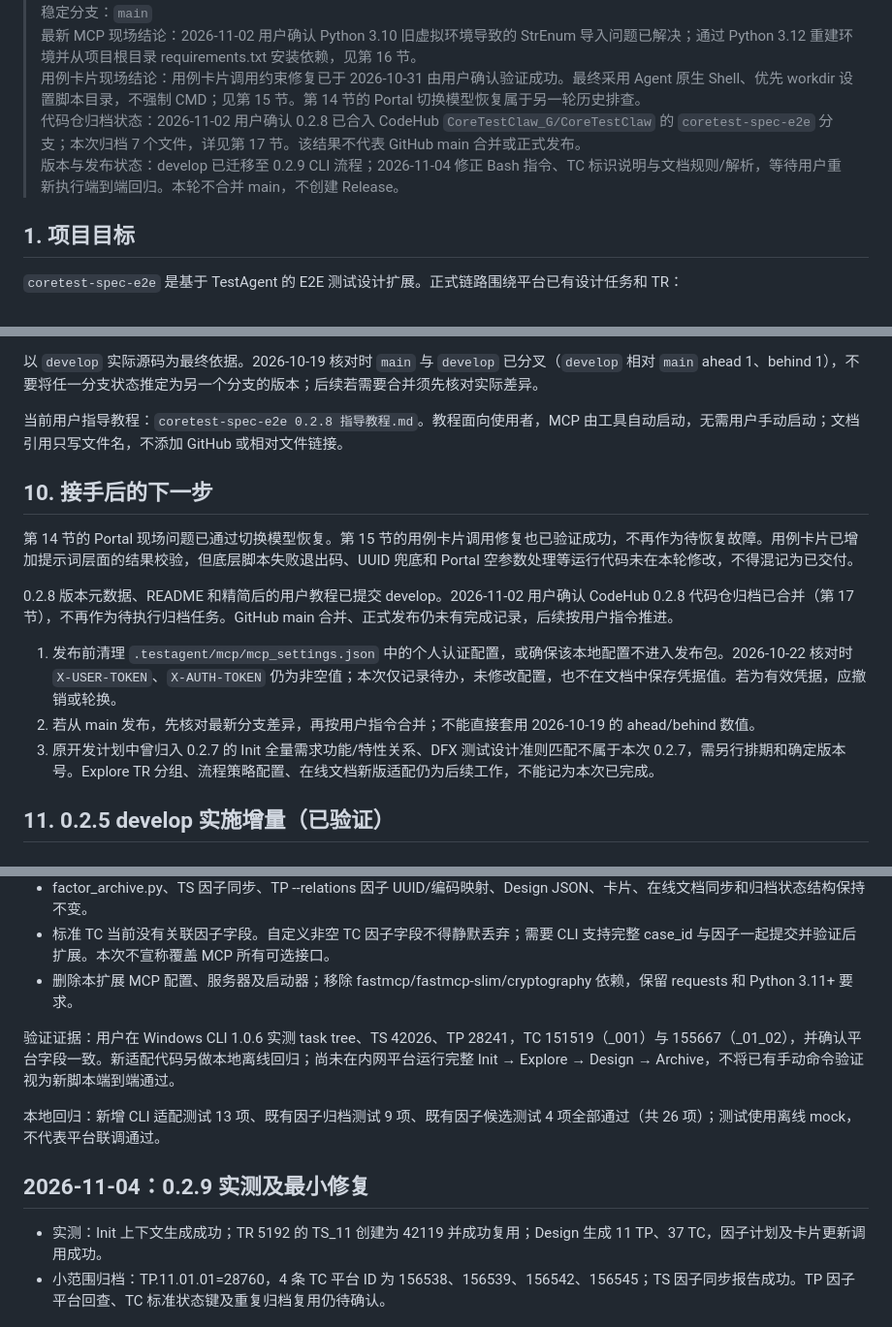
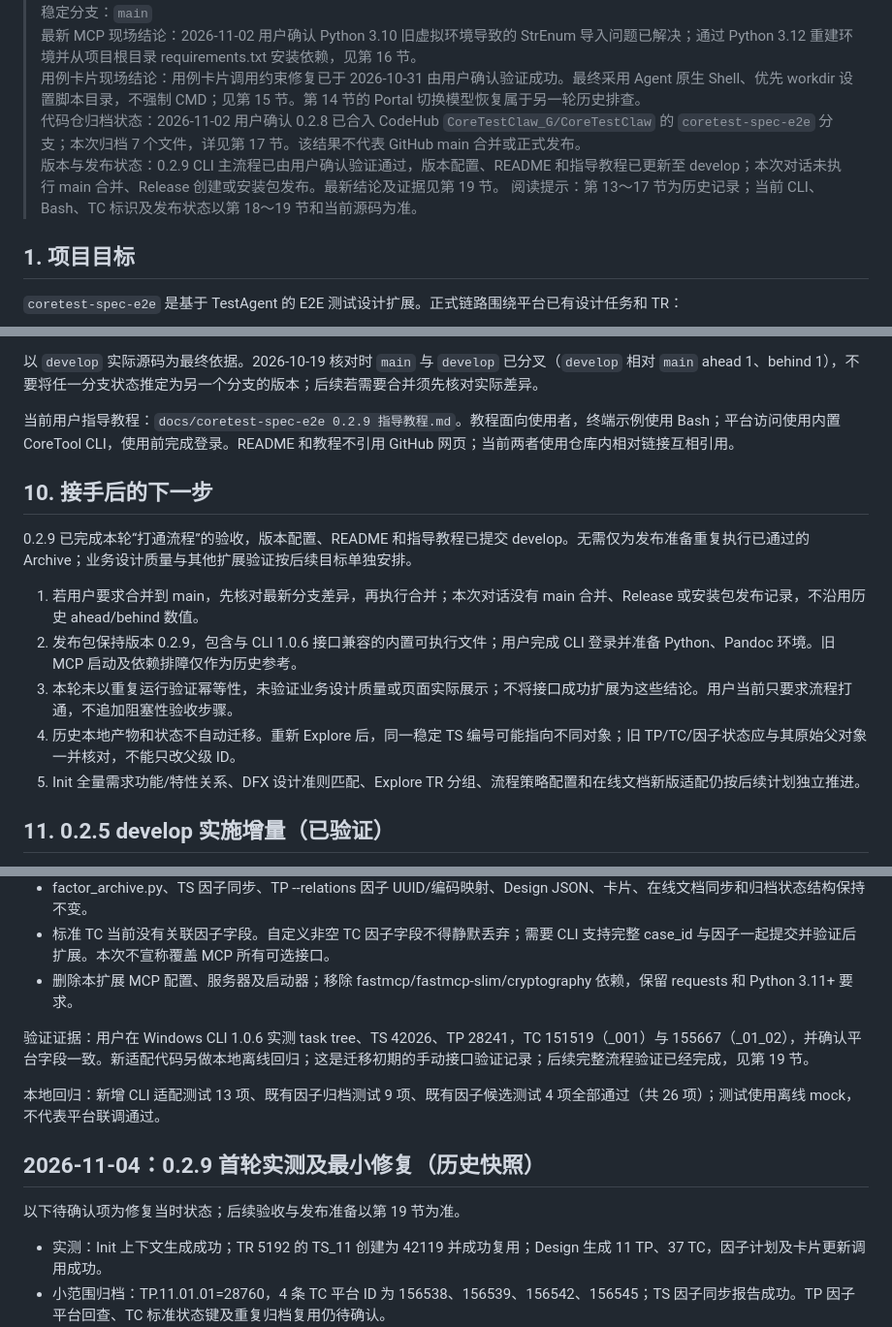
Before and after one commit to yf990848-droid/coretest-spec-e2e, a Markdown page: docs/PROJECT_CONTEXT.md, 3 parts joined by grey strips. Shown at 97% size. GitHub-like rendering.

Commit message:
docs: record 0.2.9 workflow validation and release preparation

```diff
--- a/docs/PROJECT_CONTEXT.md
+++ b/docs/PROJECT_CONTEXT.md
@@ -7,7 +7,8 @@
 > 最新 MCP 现场结论：2026-11-02 用户确认 Python 3.10 旧虚拟环境导致的 StrEnum 导入问题已解决；通过 Python 3.12 重建环境并从项目根目录 requirements.txt 安装依赖，见第 16 节。
 > 用例卡片现场结论：用例卡片调用约束修复已于 2026-10-31 由用户确认验证成功。最终采用 Agent 原生 Shell、优先 workdir 设置脚本目录，不强制 CMD；见第 15 节。第 14 节的 Portal 切换模型恢复属于另一轮历史排查。
 > 代码仓归档状态：2026-11-02 用户确认 0.2.8 已合入 CodeHub `CoreTestClaw_G/CoreTestClaw` 的 `coretest-spec-e2e` 分支；本次归档 7 个文件，详见第 17 节。该结果不代表 GitHub main 合并或正式发布。
-> 版本与发布状态：develop 已迁移至 0.2.9 CLI 流程；2026-11-04 修正 Bash 指令、TC 标识说明与文档规则/解析，等待用户重新执行端到端回归。本轮不合并 main，不创建 Release。
+> 版本与发布状态：0.2.9 CLI 主流程已由用户确认验证通过，版本配置、README 和指导教程已更新至 develop；本次对话未执行 main 合并、Release 创建或安装包发布。最新结论及证据见第 19 节。
+> 阅读提示：第 13～17 节为历史记录；当前 CLI、Bash、TC 标识及发布状态以第 18～19 节和当前源码为准。
 
 ## 1. 项目目标
 
@@ -465,17 +468,17 @@ constraint、DFX TP 的名称和编码均已在页面显示。Feature TS 尚未
 
 以 `develop` 实际源码为最终依据。2026-10-19 核对时 `main` 与 `develop` 已分叉（`develop` 相对 `main` ahead 1、behind 1），不要将任一分支状态推定为另一个分支的版本；后续若需要合并须先核对实际差异。
 
-当前用户指导教程：`coretest-spec-e2e 0.2.8 指导教程.md`。教程面向使用者，MCP 由工具自动启动，无需用户手动启动；文档引用只写文件名，不添加 GitHub 或相对文件链接。
+当前用户指导教程：`docs/coretest-spec-e2e 0.2.9 指导教程.md`。教程面向使用者，终端示例使用 Bash；平台访问使用内置 CoreTool CLI，使用前完成登录。README 和教程不引用 GitHub 网页；当前两者使用仓库内相对链接互相引用。
 
 ## 10. 接手后的下一步
 
-第 14 节的 Portal 现场问题已通过切换模型恢复。第 15 节的用例卡片调用修复也已验证成功，不再作为待恢复故障。用例卡片已增加提示词层面的结果校验，但底层脚本失败退出码、UUID 兜底和 Portal 空参数处理等运行代码未在本轮修改，不得混记为已交付。
+0.2.9 已完成本轮“打通流程”的验收，版本配置、README 和指导教程已提交 develop。无需仅为发布准备重复执行已通过的 Archive；业务设计质量与其他扩展验证按后续目标单独安排。
 
-0.2.8 版本元数据、README 和精简后的用户教程已提交 develop。2026-11-02 用户确认 CodeHub 0.2.8 代码仓归档已合并（第 17 节），不再作为待执行归档任务。GitHub main 合并、正式发布仍未有完成记录，后续按用户指令推进。
-
-1. 发布前清理 `.testagent/mcp/mcp_settings.json` 中的个人认证配置，或确保该本地配置不进入发布包。2026-10-22 核对时 `X-USER-TOKEN`、`X-AUTH-TOKEN` 仍为非空值；本次仅记录待办，未修改配置，也不在文档中保存凭据值。若为有效凭据，应撤销或轮换。
-2. 若从 main 发布，先核对最新分支差异，再按用户指令合并；不能直接套用 2026-10-19 的 ahead/behind 数值。
-3. 原开发计划中曾归入 0.2.7 的 Init 全量需求功能/特性关系、DFX 测试设计准则匹配不属于本次 0.2.7，需另行排期和确定版本号。Explore TR 分组、流程策略配置、在线文档新版适配仍为后续工作，不能记为本次已完成。
+1. 若用户要求合并到 main，先核对最新分支差异，再执行合并；本次对话没有 main 合并、Release 或安装包发布记录，不沿用历史 ahead/behind 数值。
+2. 发布包保持版本 0.2.9，包含与 CLI 1.0.6 接口兼容的内置可执行文件；用户完成 CLI 登录并准备 Python、Pandoc 环境。旧 MCP 启动及依赖排障仅作为历史参考。
+3. 本轮未以重复运行验证幂等性，未验证业务设计质量或页面实际展示；不将接口成功扩展为这些结论。用户当前只要求流程打通，不追加阻塞性验收步骤。
+4. 历史本地产物和状态不自动迁移。重新 Explore 后，同一稳定 TS 编号可能指向不同对象；旧 TP/TC/因子状态应与其原始父对象一并核对，不能只改父级 ID。
+5. Init 全量需求功能/特性关系、DFX 设计准则匹配、Explore TR 分组、流程策略配置和在线文档新版适配仍按后续计划独立推进。
 
 ## 11. 0.2.5 develop 实施增量（已验证）
 
@@ -712,12 +715,14 @@ ren .venv .venv_py310_backup
 - 标准 TC 当前没有关联因子字段。自定义非空 TC 因子字段不得静默丢弃；需要 CLI 支持完整 case_id 与因子一起提交并验证后扩展。本次不宣称覆盖 MCP 所有可选接口。
 - 删除本扩展 MCP 配置、服务器及启动器；移除 fastmcp/fastmcp-slim/cryptography 依赖，保留 requests 和 Python 3.11+ 要求。
 
-验证证据：用户在 Windows CLI 1.0.6 实测 task tree、TS 42026、TP 28241，TC 151519（_001）与 155667（_01_02），并确认平台字段一致。新适配代码另做本地离线回归；尚未在内网平台运行完整 Init → Explore → Design → Archive，不将已有手动命令验证视为新脚本端到端通过。
+验证证据：用户在 Windows CLI 1.0.6 实测 task tree、TS 42026、TP 28241，TC 151519（_001）与 155667（_01_02），并确认平台字段一致。新适配代码另做本地离线回归；这是迁移初期的手动接口验证记录；后续完整流程验证已经完成，见第 19 节。
 
 本地回归：新增 CLI 适配测试 13 项、既有因子归档测试 9 项、既有因子候选测试 4 项全部通过（共 26 项）；测试使用离线 mock，不代表平台联调通过。
 
 
-## 2026-11-04：0.2.9 实测及最小修复
+## 2026-11-04：0.2.9 首轮实测及最小修复（历史快照）
+
+以下待确认项为修复当时状态；后续验收与发布准备以第 19 节为准。
 
 - 实测：Init 上下文生成成功；TR 5192 的 TS_11 创建为 42119 并成功复用；Design 生成 11 TP、37 TC，因子计划及卡片更新调用成功。
 - 小范围归档：TP.11.01.01=28760，4 条 TC 平台 ID 为 156538、156539、156542、156545；TS 因子同步报告成功。TP 因子平台回查、TC 标准状态键及重复归档复用仍待确认。
```
Also changed, not shown: other parts of docs/PROJECT_CONTEXT.md (+59 -5 lines).
